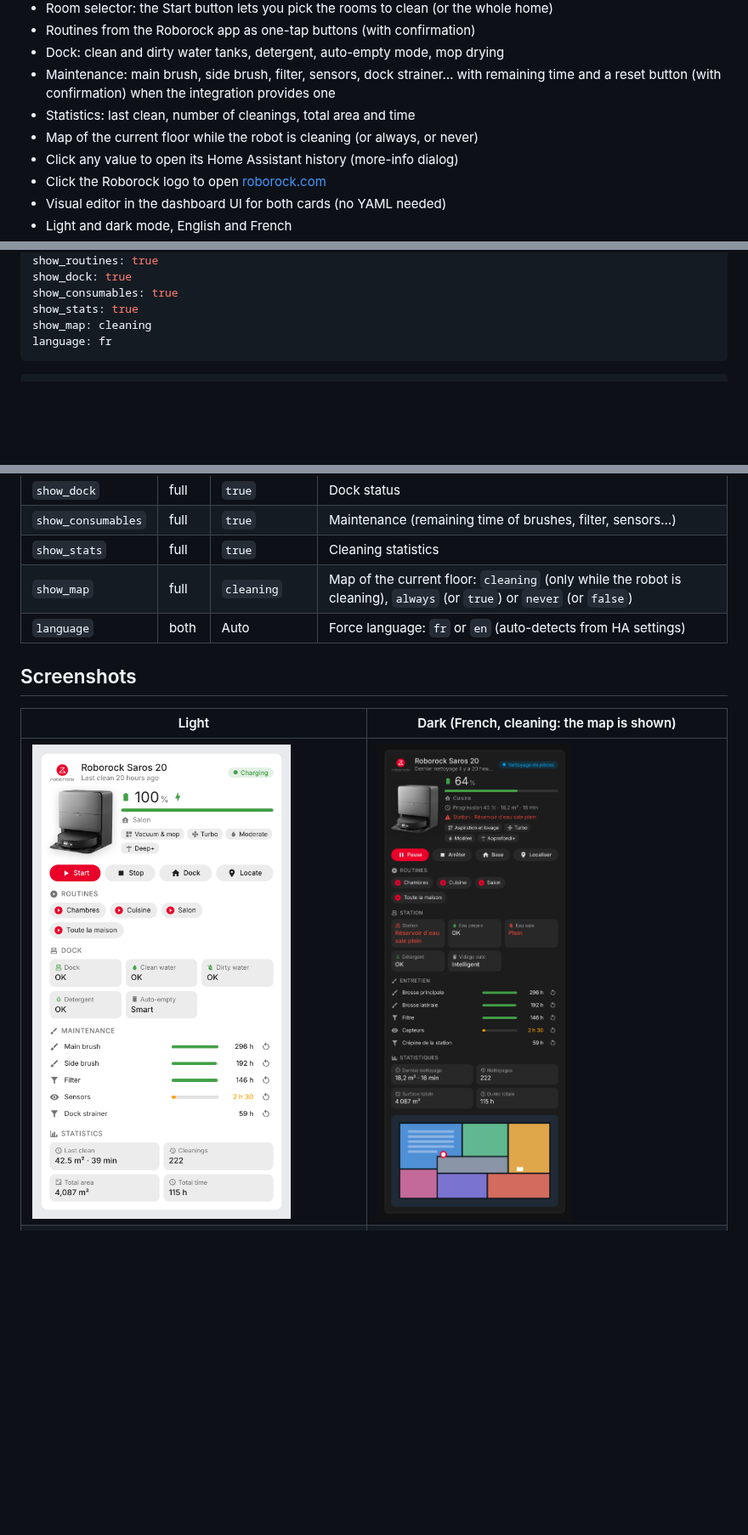
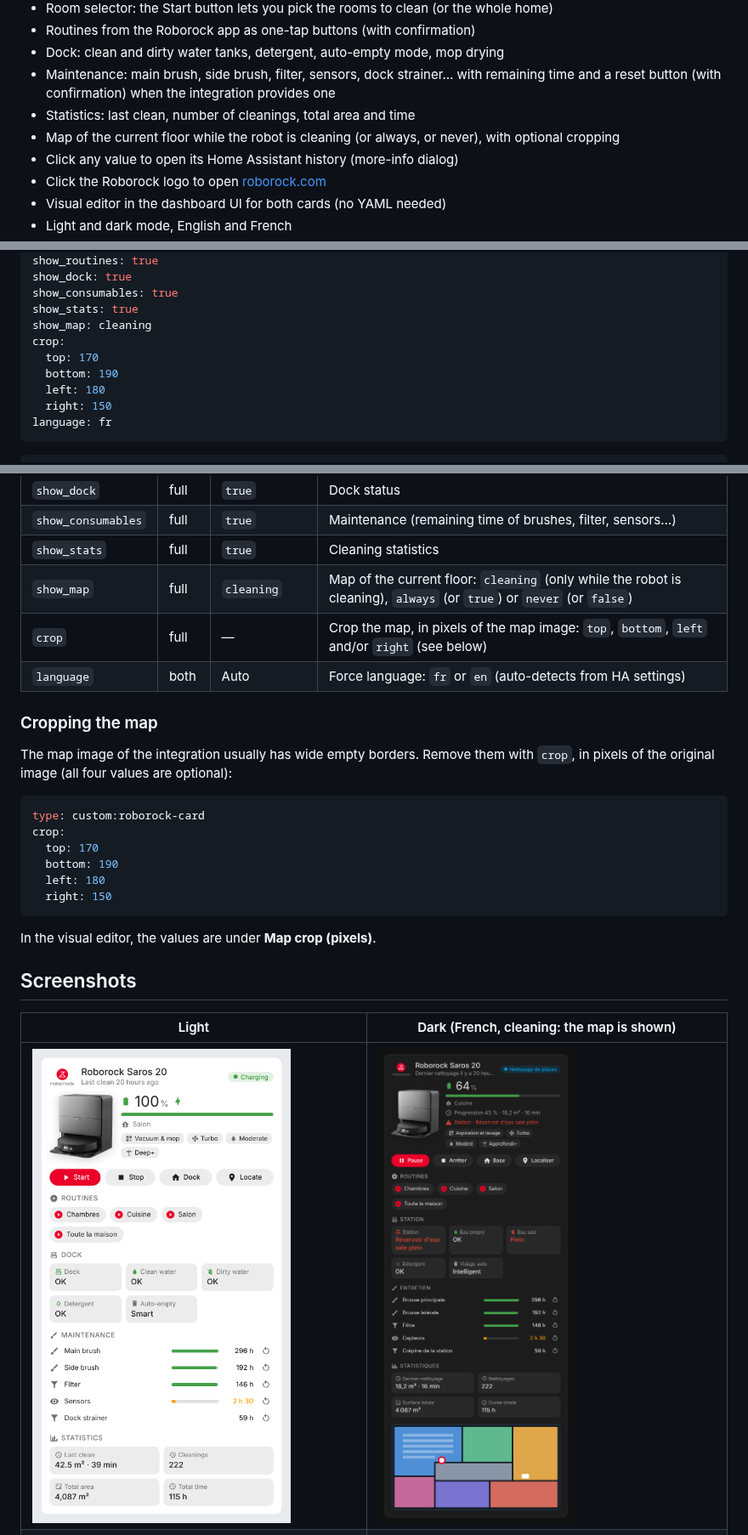
Before and after one commit to juju35/ha-roborock-card, a Markdown page: README.md, 3 parts joined by grey strips. Shown at 85% size. Drawn GitHub-style; pictures changed too: screenshots/card-dark.png; blank space fills up the shorter version.

````diff
--- a/README.md
+++ b/README.md
@@ -30,7 +30,7 @@ The cards are built on top of the [Roborock integration](https://www.home-assist
 - Dock: clean and dirty water tanks, detergent, auto-empty mode, mop drying
 - Maintenance: main brush, side brush, filter, sensors, dock strainer… with remaining time and a reset button (with confirmation) when the integration provides one
 - Statistics: last clean, number of cleanings, total area and time
-- Map of the current floor while the robot is cleaning (or always, or never)
+- Map of the current floor while the robot is cleaning (or always, or never), with optional cropping
 - Click any value to open its Home Assistant history (more-info dialog)
 - Click the Roborock logo to open [roborock.com](https://www.roborock.com)
 - Visual editor in the dashboard UI for both cards (no YAML needed)
@@ -99,6 +99,11 @@ show_dock: true
 show_consumables: true
 show_stats: true
 show_map: cleaning
+crop:
+  top: 170
+  bottom: 190
+  left: 180
+  right: 150
 language: fr
 ```
 
@@ -129,7 +134,23 @@ language: fr
 | `show_consumables` | full | `true` | Maintenance (remaining time of brushes, filter, sensors…) |
 | `show_stats` | full | `true` | Cleaning statistics |
 | `show_map` | full | `cleaning` | Map of the current floor: `cleaning` (only while the robot is cleaning), `always` (or `true`) or `never` (or `false`) |
+| `crop` | full | — | Crop the map, in pixels of the map image: `top`, `bottom`, `left` and/or `right` (see below) |
 | `language` | both | Auto | Force language: `fr` or `en` (auto-detects from HA settings) |
+
+### Cropping the map
+
+The map image of the integration usually has wide empty borders. Remove them with `crop`, in pixels of the original image (all four values are optional):
+
+```yaml
+type: custom:roborock-card
+crop:
+  top: 170
+  bottom: 190
+  left: 180
+  right: 150
+```
+
+In the visual editor, the values are under **Map crop (pixels)**.
 
 ## Screenshots
 
````
Also changed, not shown: CHANGELOG.md (+1 -0 lines), 3 other files.
